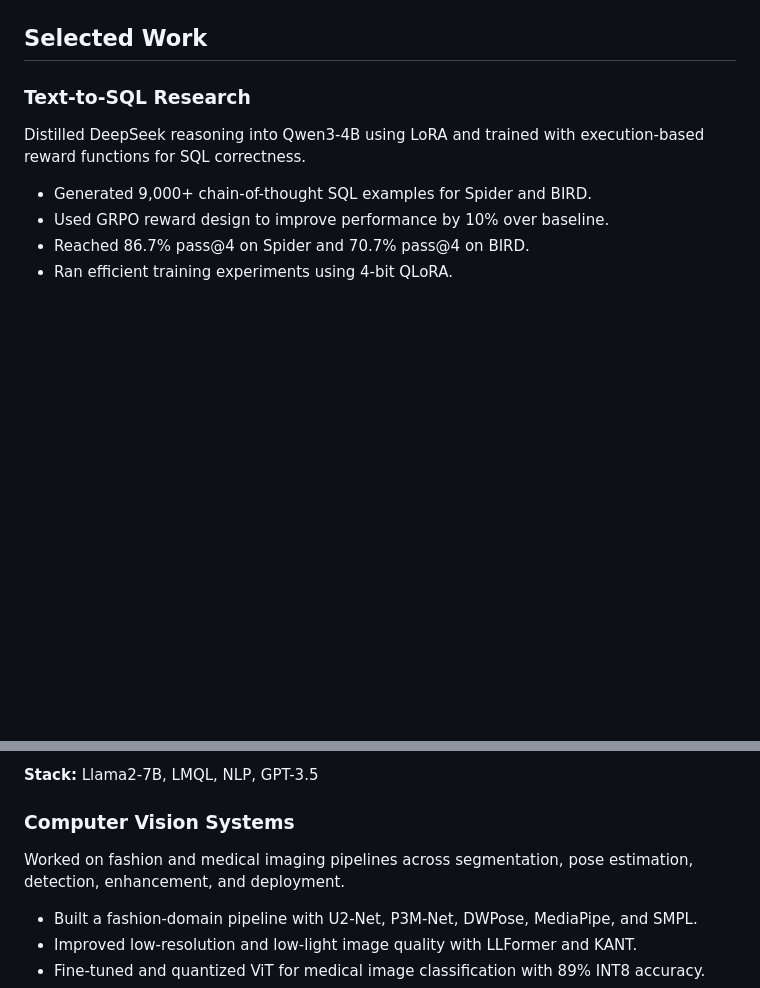
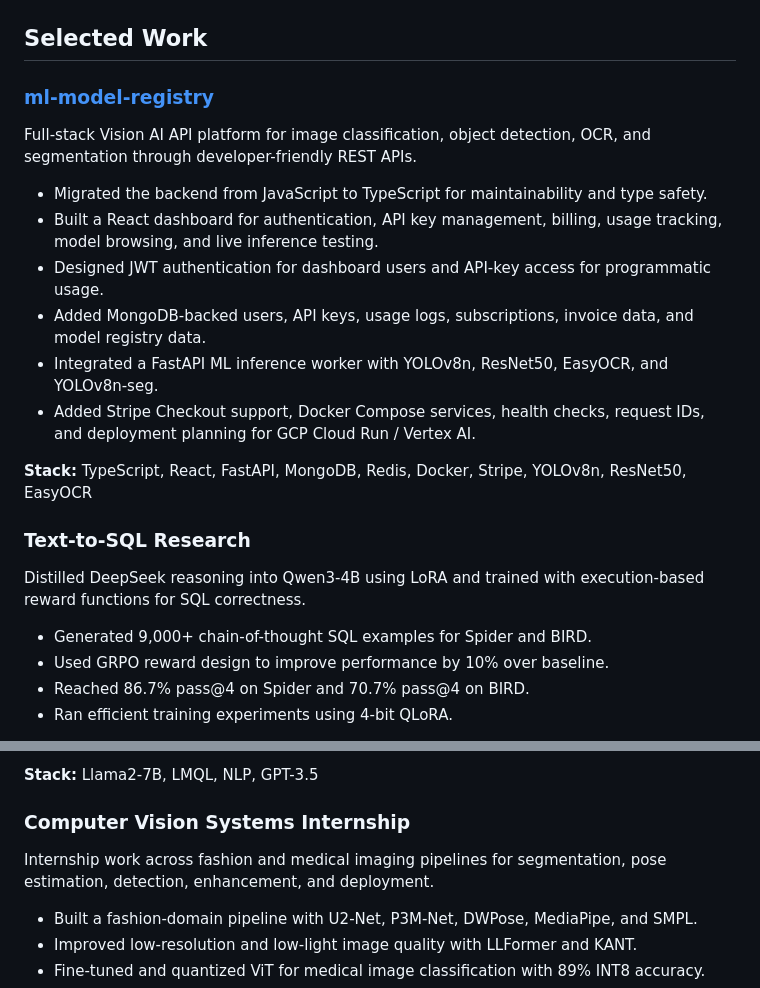
Before and after one commit to Makireddyvighnesh/Makireddyvighnesh, a Markdown page: README.md, 2 parts joined by grey strips. GitHub-like rendering; blank space fills up the shorter version.

Commit message:
Add model registry project to profile

```diff
--- a/README.md
+++ b/README.md
@@ -16,6 +16,19 @@ I like building systems that connect model behavior with real workflows: reward
 - **Efficient models:** LoRA, QLoRA, INT8 quantization, compact deployment, and inference optimization.
 
 ## Selected Work
+
+### [ml-model-registry](https://github.com/Makireddyvighnesh/ml-model-registry)
+
+Full-stack Vision AI API platform for image classification, object detection, OCR, and segmentation through developer-friendly REST APIs.
+
+- Migrated the backend from JavaScript to TypeScript for maintainability and type safety.
+- Built a React dashboard for authentication, API key management, billing, usage tracking, model browsing, and live inference testing.
+- Designed JWT authentication for dashboard users and API-key access for programmatic usage.
+- Added MongoDB-backed users, API keys, usage logs, subscriptions, invoice data, and model registry data.
+- Integrated a FastAPI ML inference worker with YOLOv8n, ResNet50, EasyOCR, and YOLOv8n-seg.
+- Added Stripe Checkout support, Docker Compose services, health checks, request IDs, and deployment planning for GCP Cloud Run / Vertex AI.
+
+**Stack:** TypeScript, React, FastAPI, MongoDB, Redis, Docker, Stripe, YOLOv8n, ResNet50, EasyOCR
 
 ### Text-to-SQL Research
 
@@ -48,9 +61,9 @@ Automated MCQ generation system using Llama2-7B with constrained outputs and eva
 
 **Stack:** Llama2-7B, LMQL, NLP, GPT-3.5
 
-### Computer Vision Systems
+### Computer Vision Systems Internship
 
-Worked on fashion and medical imaging pipelines across segmentation, pose estimation, detection, enhancement, and deployment.
+Internship work across fashion and medical imaging pipelines for segmentation, pose estimation, detection, enhancement, and deployment.
 
 - Built a fashion-domain pipeline with U2-Net, P3M-Net, DWPose, MediaPipe, and SMPL.
 - Improved low-resolution and low-light image quality with LLFormer and KANT.
```
